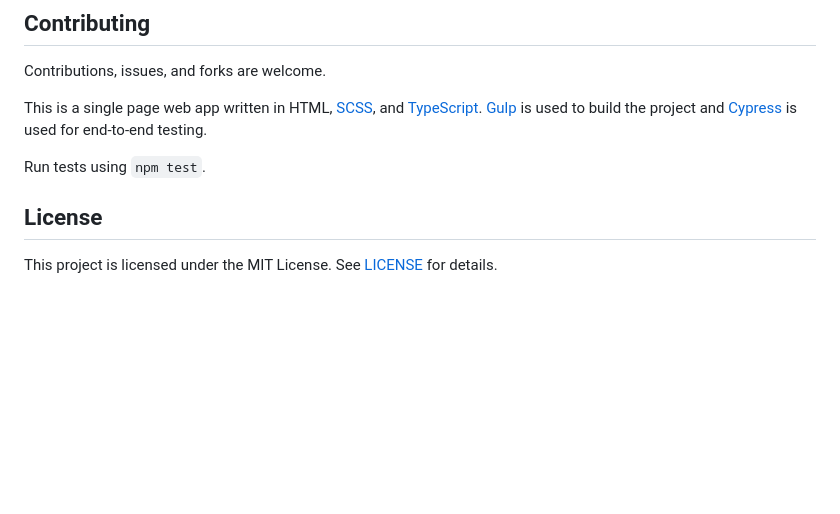
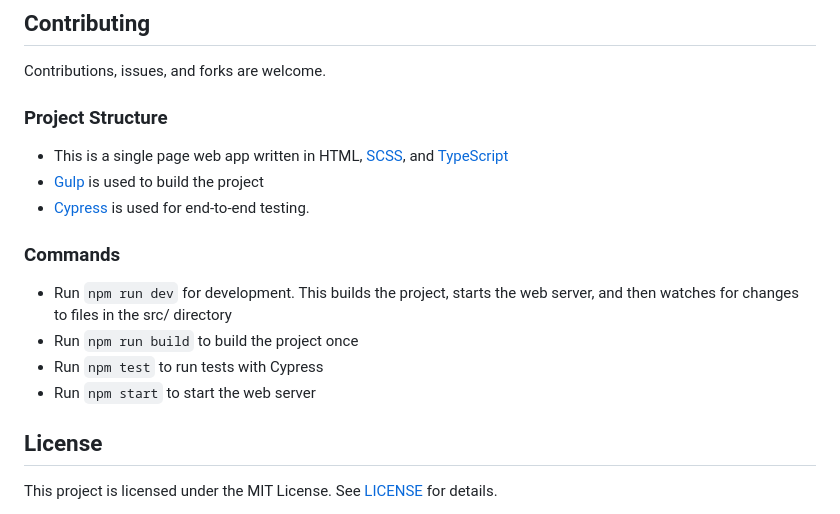
Before and after one commit to jerboa88/Internal-Domain-Name-Calculator-for-TrueCharts-Apps, a Markdown page: README.md, the part around the change. GitHub-like rendering; blank space fills up the shorter version.

Commit message:
Add project info to Contributing section in README

```diff
--- a/README.md
+++ b/README.md
@@ -61,9 +61,16 @@ Fill out the following fields and the domain name will be updated automatically:
 ## Contributing
 Contributions, issues, and forks are welcome.
 
-This is a single page web app written in HTML, [SCSS](https://sass-lang.com/), and [TypeScript](https://www.typescriptlang.org/). [Gulp](https://gulpjs.com/) is used to build the project and [Cypress](https://www.cypress.io/) is used for end-to-end testing.
+### Project Structure
+- This is a single page web app written in HTML, [SCSS](https://sass-lang.com/), and [TypeScript](https://www.typescriptlang.org/)
+- [Gulp](https://gulpjs.com/) is used to build the project
+- [Cypress](https://www.cypress.io/) is used for end-to-end testing.
 
-Run tests using `npm test`.
+### Commands
+- Run `npm run dev` for development. This builds the project, starts the web server, and then watches for changes to files in the src/ directory
+- Run `npm run build` to build the project once
+- Run `npm test` to run tests with Cypress
+- Run `npm start` to start the web server
 
 
 ## License
```
